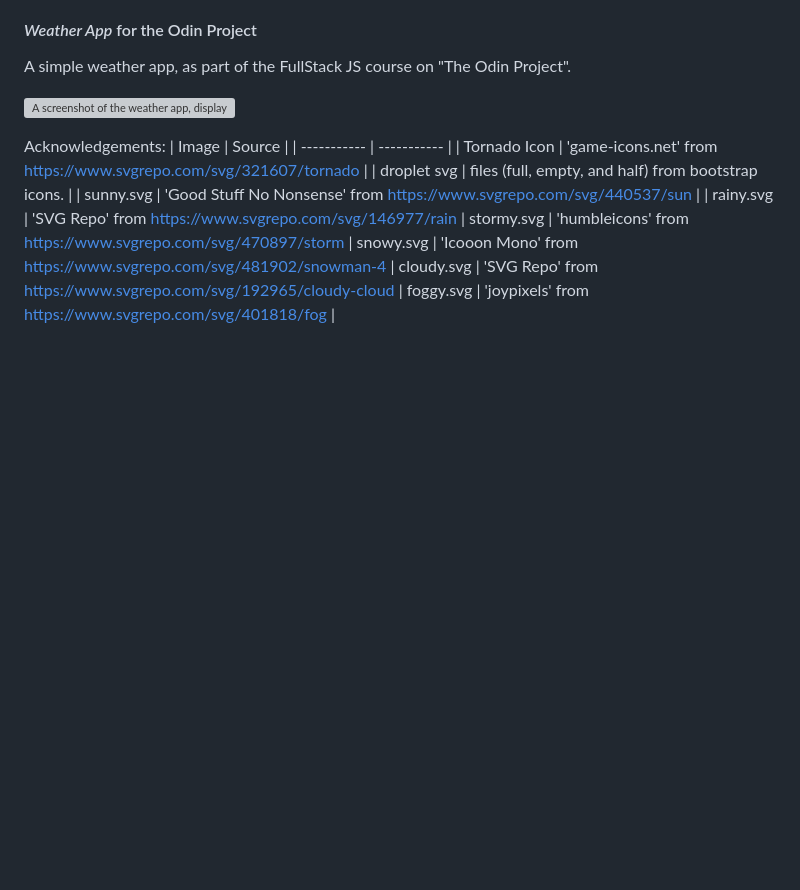
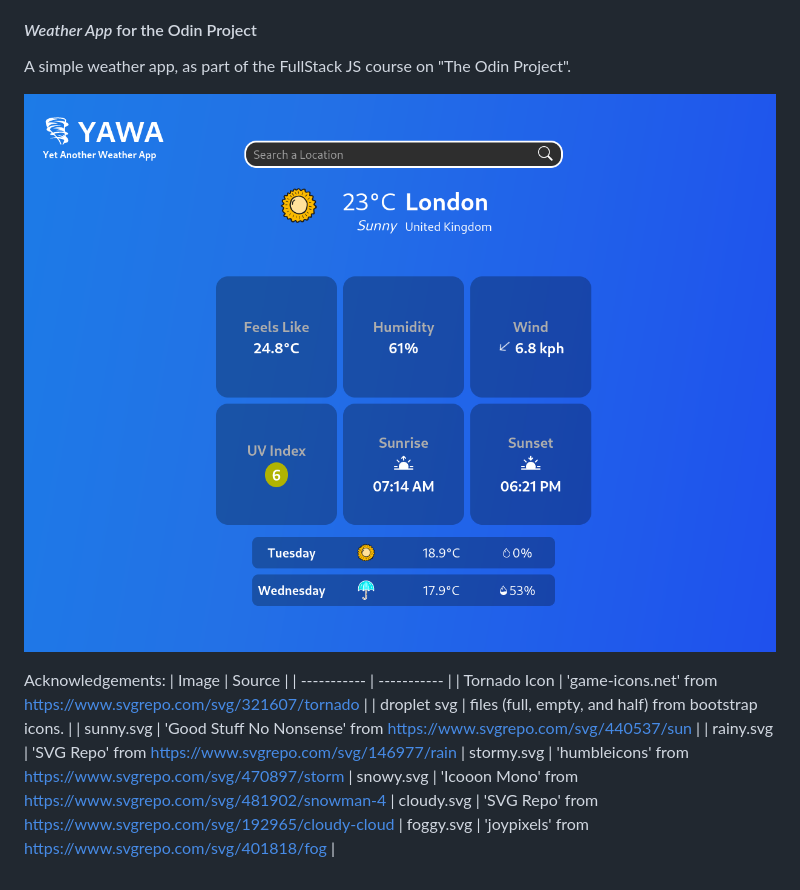
Before and after one commit to louispallett/odin-weather-app, a Markdown page: README.md, the part around the change. GitHub-like rendering; pictures changed too: src/assets/screenshot.png (added); blank space fills up the shorter version; grey boxes are pictures that could not be loaded.

```diff
--- a/README.md
+++ b/README.md
@@ -4,7 +4,7 @@
 
 A simple weather app, as part of the FullStack JS course on "The Odin Project".
 
-![A screenshot of the weather app, displaying weather information on a blue background](./screenshot.png)
+![A screenshot of the weather app, displaying weather information on a blue background](src/assets/screenshot.png)
 
 Acknowledgements:
 | Image | Source |
```
Also changed, not shown: 1 other file.
